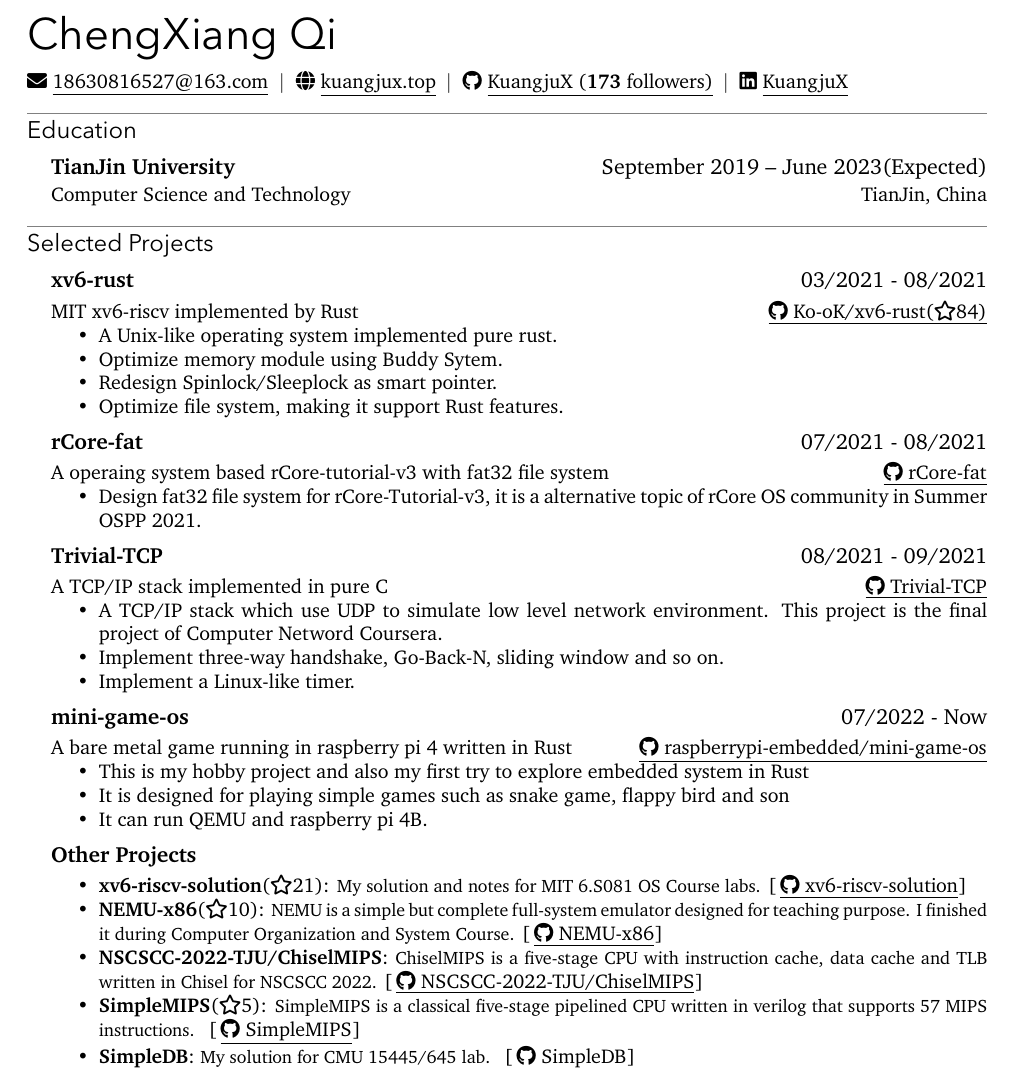
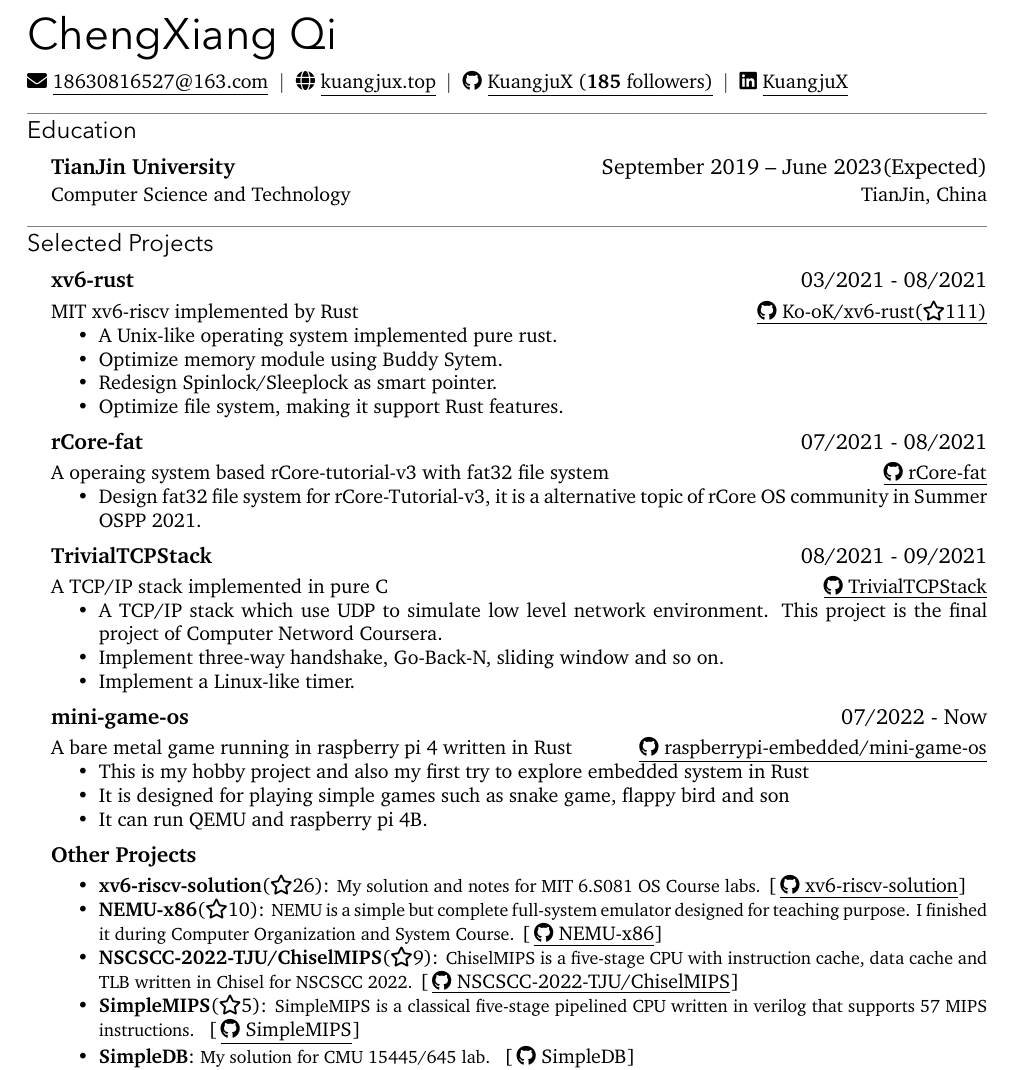
Before and after one commit to KuangjuX/yaresume, a LaTeX CV (resume.tex): part of page 1 of 2, cut so that both start at the same text. Compiled offline with XeLaTeX; a missing font is replaced by an installed copy or a similar font.

Commit message:
update resume

```diff
--- a/resume.tex
+++ b/resume.tex
@@ -12,7 +12,7 @@
 \begin{basicinfo}
   \info{\email{18630816527@163.com}}
   \info{\homepage{kuangjux.top}[https://kuangjux.top]}
-  \info{\github{KuangjuX (\textbf{173} followers)}[https://github.com/KuangjuX]}
+  \info{\github{KuangjuX (\textbf{185} followers)}[https://github.com/KuangjuX]}
   \info{\linkedinsquare{KuangjuX}[https://www.linkedin.com/in/kuangjux/]}
   % \phone{}
 \end{basicinfo}
@@ -30,7 +30,7 @@
 \cventry{xv6-rust}
   {03/2021 - 08/2021}
   [MIT xv6-riscv implemented by Rust]
-  [\iconlink[\faGithub][Ko-oK/xv6-rust(\faIcon[regular]{star}84)]{https://github.com/Ko-oK-OS/xv6-rust}]
+  [\iconlink[\faGithub][Ko-oK/xv6-rust(\faIcon[regular]{star}111)]{https://github.com/Ko-oK-OS/xv6-rust}]
   \begin{itemize}
     \item A Unix-like operating system implemented pure rust.
     \item Optimize memory module using Buddy Sytem.
@@ -46,10 +46,10 @@
     \item Design fat32 file system for rCore-Tutorial-v3, it is a alternative topic of rCore OS community in Summer OSPP 2021.
   \end{itemize}
 
-  \cventry{Trivial-TCP}
+  \cventry{TrivialTCPStack}
   {08/2021 - 09/2021}
   [A TCP/IP stack implemented in pure C]
-  [\iconlink[\faGithub][Trivial-TCP]{https://github.com/KuangjuX/Trivial-TCP}]
+  [\iconlink[\faGithub][TrivialTCPStack]{https://github.com/KuangjuX/TrivialTCPStack}]
   \begin{itemize}
     \item A TCP/IP stack which use UDP to simulate low level network environment. This project is the final project of Computer Netword Coursera.
     \item Implement three-way handshake, Go-Back-N, sliding window and so on.
@@ -68,11 +68,11 @@
 
   \cventry{Other Projects}{}
   \begin{itemize}
-    \item \textbf{xv6-riscv-solution}(\faIcon[regular]{star}21):
+    \item \textbf{xv6-riscv-solution}(\faIcon[regular]{star}26):
     {\small My solution and notes for MIT 6.S081 OS Course labs.} [\iconlink[\faGithub][xv6-riscv-solution]{https://github.com/KuangjuX/xv6-riscv-solution}]
     \item \textbf{NEMU-x86}(\faIcon[regular]{star}10):
     {\small NEMU is a simple but complete full-system emulator designed for teaching purpose. I finished it during Computer Organization and System Course.}  [\iconlink[\faGithub][NEMU-x86]{https://github.com/KuangjuX/NEMU-x86}]
-    \item \textbf{NSCSCC-2022-TJU/ChiselMIPS}:
+    \item \textbf{NSCSCC-2022-TJU/ChiselMIPS}(\faIcon[regular]{star}9):
     {\small ChiselMIPS is a five-stage CPU with instruction cache, data cache and TLB written in Chisel for NSCSCC 2022.} [\iconlink[\faGithub][NSCSCC-2022-TJU/ChiselMIPS]{https://github.com/NSCSCC-2022-TJU/ChiselMIPS}]
     \item \textbf{SimpleMIPS}(\faIcon[regular]{star}5):
     {\small SimpleMIPS is a classical five-stage pipelined CPU written in verilog that supports 57 MIPS instructions. } [\iconlink[\faGithub][SimpleMIPS]{https://github.com/KuangjuX/SimpleMIPS}]
```
Also changed, not shown: resume.pdf.
